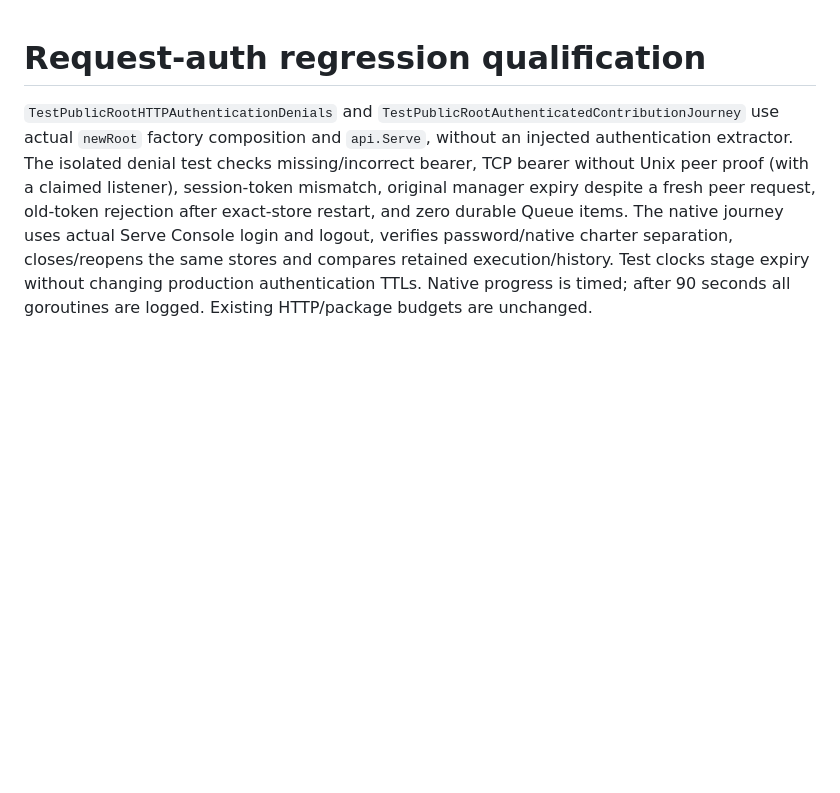
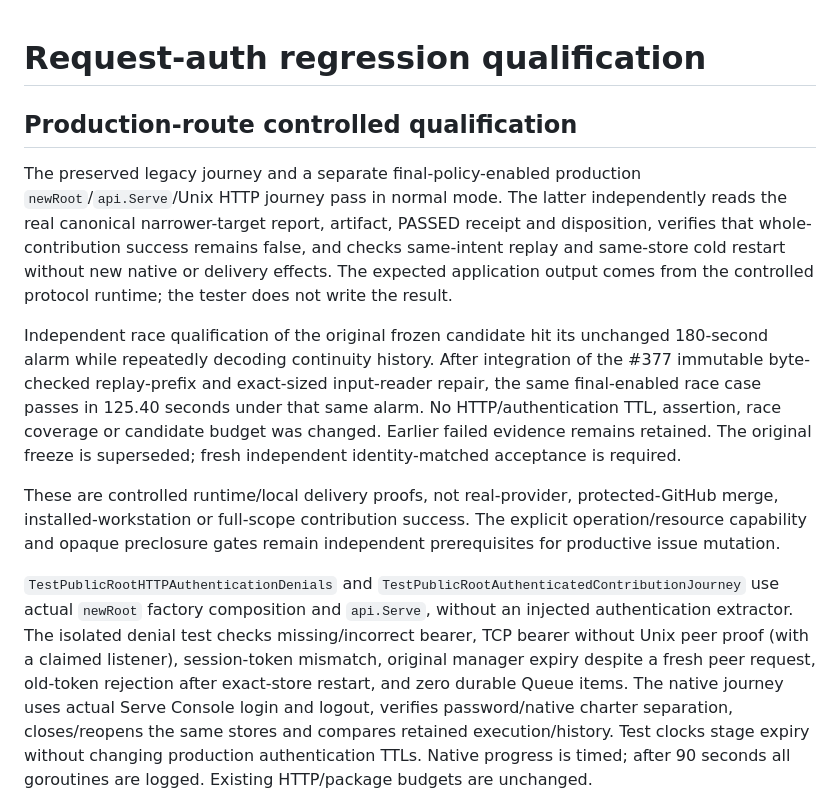
Before and after one commit to berryhill/aegis, a Markdown page: docs/implementation/issue-378-request-auth-regressions.md, the part around the change. GitHub-like rendering; blank space fills up the shorter version.

Commit message:
docs(contribution): retain production HTTP qualification and original race failure

```diff
--- a/docs/implementation/issue-378-request-auth-regressions.md
+++ b/docs/implementation/issue-378-request-auth-regressions.md
@@ -1,4 +1,27 @@
 # Request-auth regression qualification
+
+## Production-route controlled qualification
+
+The preserved legacy journey and a separate final-policy-enabled production
+`newRoot`/`api.Serve`/Unix HTTP journey pass in normal mode. The latter independently
+reads the real canonical narrower-target report, artifact, PASSED receipt and
+disposition, verifies that whole-contribution success remains false, and checks
+same-intent replay and same-store cold restart without new native or delivery
+effects. The expected application output comes from the controlled protocol
+runtime; the tester does not write the result.
+
+Independent race qualification of the original frozen candidate hit its unchanged
+180-second alarm while repeatedly decoding continuity history. After integration
+of the #377 immutable byte-checked replay-prefix and exact-sized input-reader
+repair, the same final-enabled race case passes in 125.40 seconds under that same
+alarm. No HTTP/authentication TTL, assertion, race coverage or candidate budget was
+changed. Earlier failed evidence remains retained. The original freeze is
+superseded; fresh independent identity-matched acceptance is required.
+
+These are controlled runtime/local delivery proofs, not real-provider,
+protected-GitHub merge, installed-workstation or full-scope contribution success.
+The explicit operation/resource capability and opaque preclosure gates remain
+independent prerequisites for productive issue mutation.
 
 `TestPublicRootHTTPAuthenticationDenials` and
 `TestPublicRootAuthenticatedContributionJourney` use actual `newRoot` factory
```
